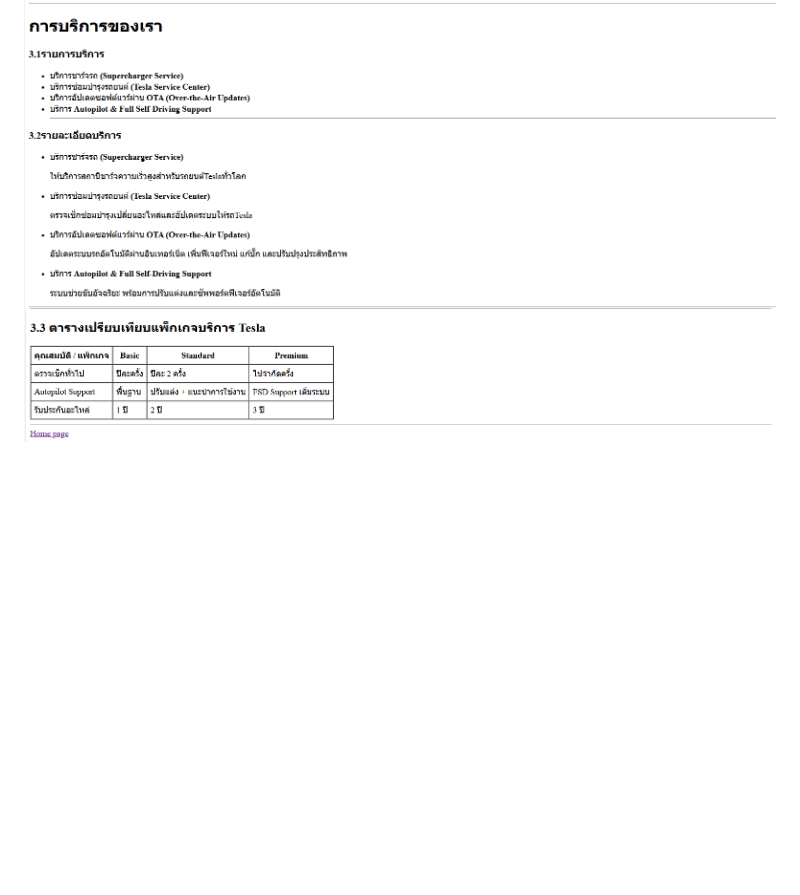
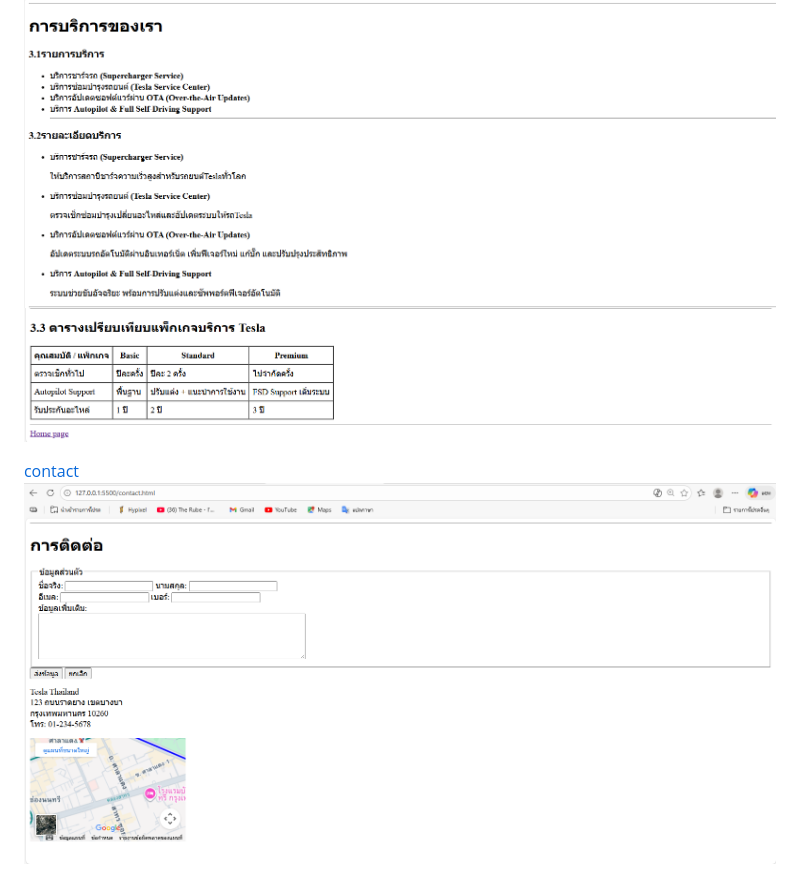
Before and after one commit to kiwza2za/my-business-web, a Markdown page: my-business-web/README.md, the part around the change. Drawn GitHub-style; pictures changed too: my-business-web/images/Screenshot 2025-12-06 152515.png (added); blank space fills up the shorter version.

```diff
--- a/my-business-web/README.md
+++ b/my-business-web/README.md
@@ -24,3 +24,6 @@ MY-BUSINESS-WEB
 [services](services.html)
 ![services.html](images/Screenshot%202025-12-06%20151916.png)
 ![services.html](images/Screenshot%202025-12-06%20151947.png)
+
+[contact](contact.html)
+![services.html](images/Screenshot%202025-12-06%20152515.png)
```
Also changed, not shown: 1 other file.
